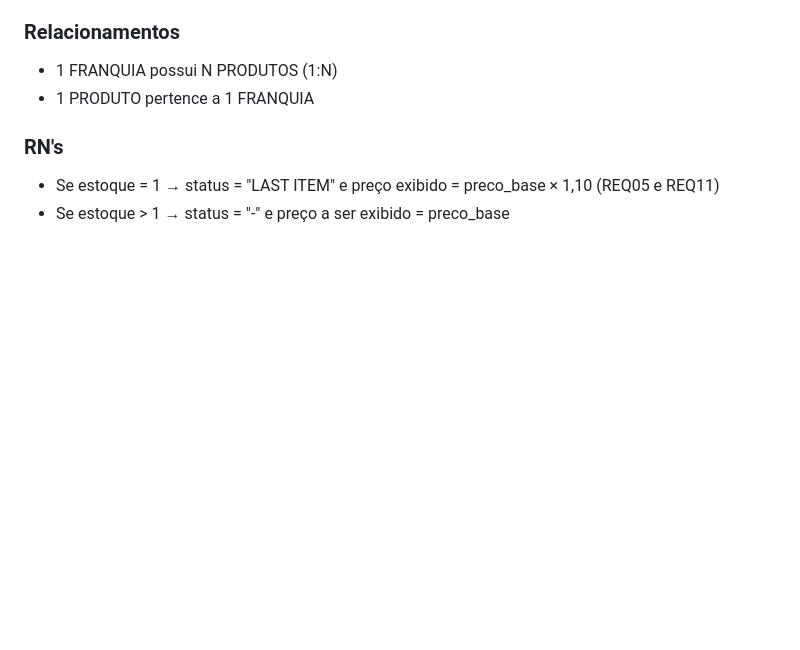
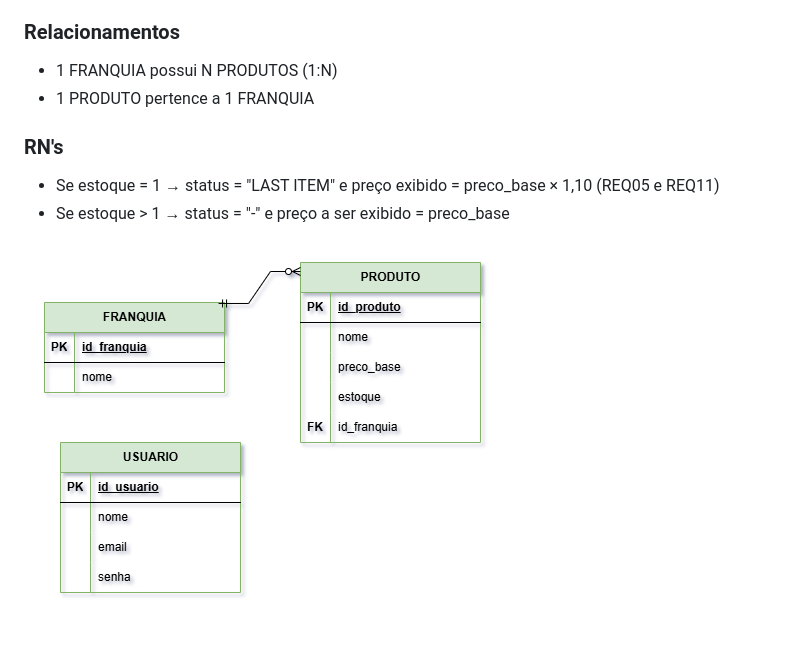
Before and after one commit to Laurabsilva/geek-store-stock, a Markdown page: README.md, the part around the change. Rendered like a GitHub page; pictures changed too: database/geekstore.drawio.png (added); blank space fills up the shorter version.

Commit message:
feat: adiciona MER E DER

```diff
--- a/README.md
+++ b/README.md
@@ -26,3 +26,5 @@
 ### RN's
 - Se estoque = 1 → status = "LAST ITEM" e preço exibido = preco_base × 1,10 (REQ05 e REQ11)
 - Se estoque > 1 → status = "-" e preço a ser exibido = preco_base
+
+![Diagrama DER](./database/geekstore.drawio.png)
```
